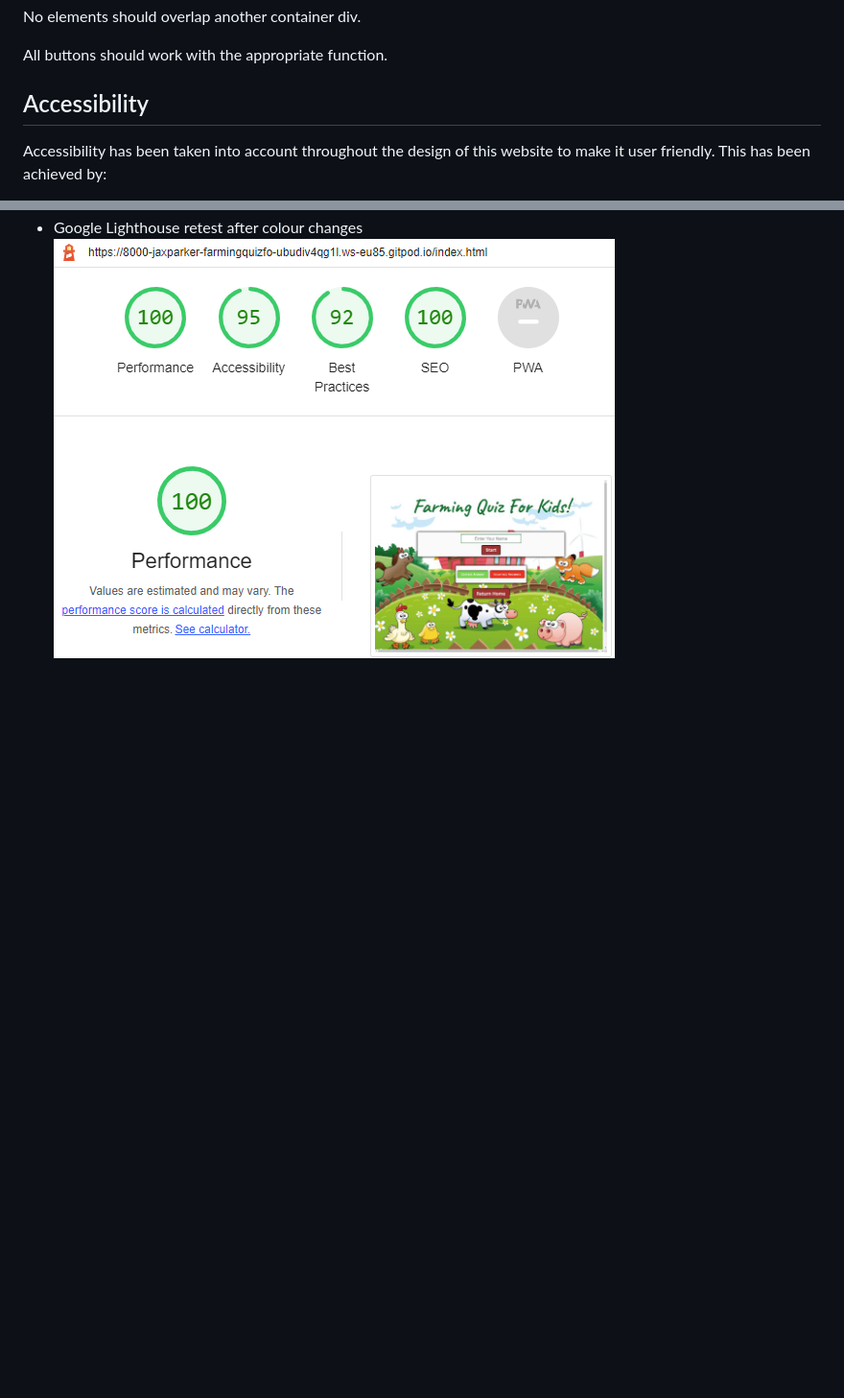
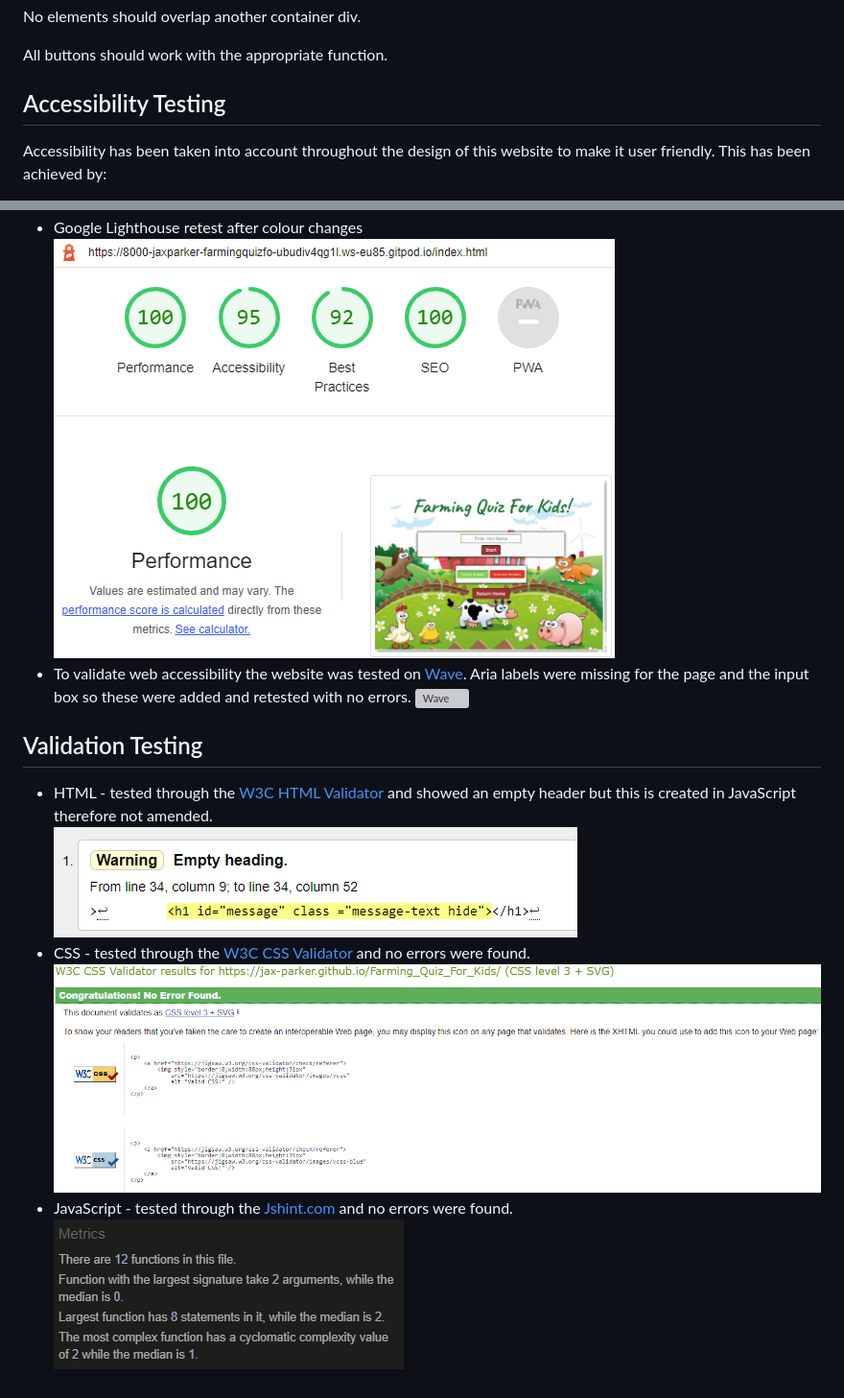
Before and after one commit to jax-parker/Farming_Quiz_For_Kids, a Markdown page: README.md, 2 parts joined by grey strips. Shown at 96% size. GitHub-like rendering; pictures changed too: assets/readme-images/css-checker.png (added), assets/readme-images/html-checker.png (added), assets/readme-images/jshint-test.png (added); blank space fills up the shorter version; grey boxes are pictures that could not be loaded.

Commit message:
start testing website & add to readme

```diff
--- a/README.md
+++ b/README.md
@@ -166,7 +166,7 @@ No elements should overlap another container div.
 
 All buttons should work with the appropriate function.
 
-## Accessibility
+## Accessibility Testing
 
 Accessibility has been taken into account throughout the design of this website to make it user friendly. This has been achieved by:<br>
   * Using semantic HTML
@@ -175,3 +175,13 @@ Accessibility has been taken into account throughout the design of this website
   * Choosing bright contrasting colours to give clarity to navigation and readability. After running through Google Lighthouse    though the button colours were deemed inaccessable to readers so I used Deque University website to change the colours to a more accessible read. Webite can be found [here](https://dequeuniversity.com/rules/axe/4.4/color-contrast?utm_source=lighthouse&utm_medium=devtools)<br>
   * Google Lighthouse retest after colour changes<br>
   ![Google lighthouse](assets/readme-images/lighthouse-score.png)
+  * To validate web accessibility the website was tested on [Wave](https://wave.webaim.org/). Aria labels were missing for the page and the input box so these were added and retested with no errors.
+  ![Wave](assets/readme-images/wave.png)
+
+ ## Validation Testing
+ * HTML - tested through the [W3C HTML Validator](https://validator.w3.org/) and showed an empty header but this is created in JavaScript therefore not amended.<br>
+ ![W3C HTML Test](assets/readme-images/html-checker.png)
+ * CSS - tested through the [W3C CSS Validator](https://jigsaw.w3.org/css-validator/) and no errors were found.<br>
+ ![W3C CSS Validator](assets/readme-images/css-checker.png)
+ * JavaScript - tested through the [Jshint.com](https://jshint.com) and no errors were found.<br>
+ ![Jshint Test](assets/readme-images/jshint-test.png)
```
Also changed, not shown: 1 other file.
